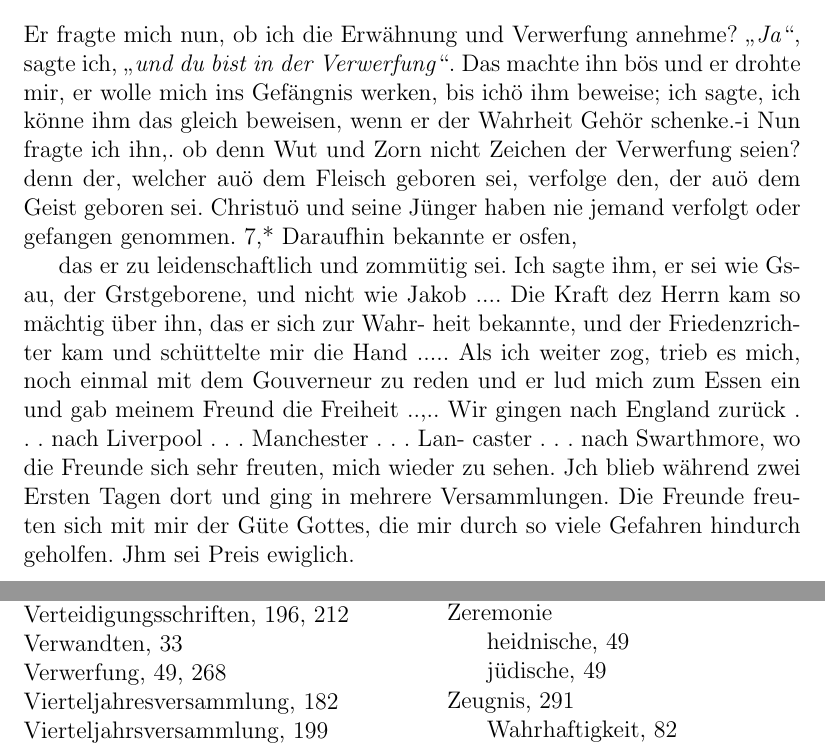
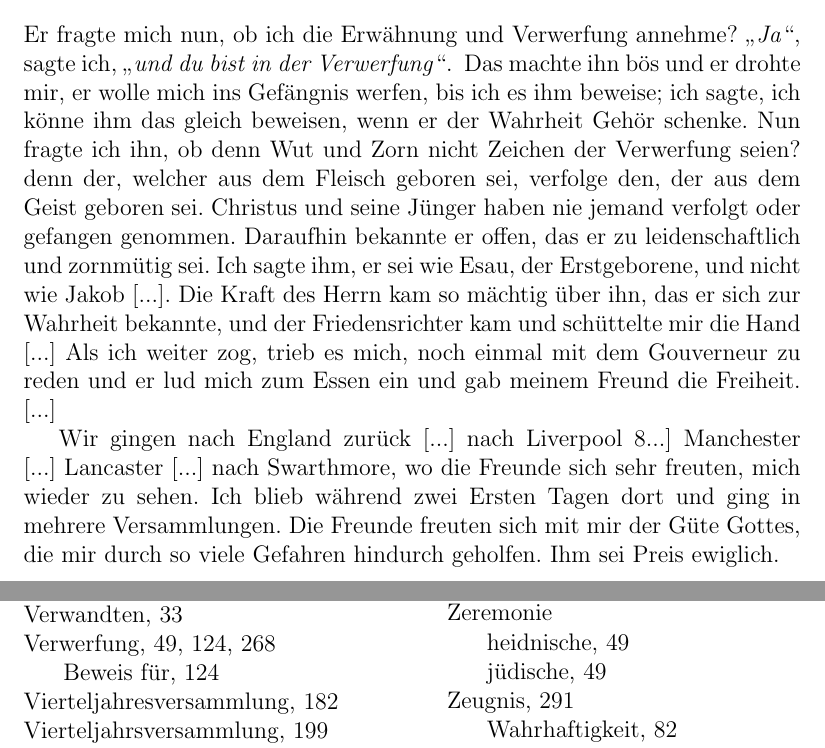
Before and after one commit to OlafRadicke/george_fox_tagebuch, a LaTeX book (komplett.tex, which reads kap_10.tex): two parts of pages 134 and 334 of 336, joined at a grey line, cut so that both start at the same text. Compiled offline with pdfLaTeX.

Commit message:
weiter....

```diff
--- a/kap_10.tex
+++ b/kap_10.tex
@@ -397,27 +397,32 @@ Freund ins Gefängnis wegen dummer Sachen?} sagte ich.
 \section{Erwähnung und Verwerfung}
 
 Er fragte mich nun, ob ich die Erwähnung und Verwerfung annehme?
-\zitat{Ja}, sagte ich, \zitat{und du bist in der Verwerfung}. Das machte
-ihn bös und er drohte mir, er wolle mich ins Gefängnis werken,
-bis ichö ihm beweise; ich sagte, ich könne ihm das gleich beweisen,
-wenn er der Wahrheit Gehör schenke.-i Nun fragte ich ihn,. ob denn
+\zitat{Ja}, sagte ich, \zitat{und du bist in der Verwerfung}.
+\index{Verwerfung}\index{Erwähnung}\index{Gnade} Das machte
+ihn bös und er drohte mir, er wolle mich ins Gefängnis werfen,
+bis ich es ihm beweise; ich sagte, ich könne ihm das gleich beweisen,
+wenn er der Wahrheit Gehör schenke. \index{Verwerfung!Beweis für}
+Nun fragte ich ihn, ob denn
 Wut und Zorn nicht Zeichen der Verwerfung seien? denn der,
-welcher auö dem Fleisch geboren sei, verfolge den, der auö dem
-Geist geboren sei. Christuö und seine Jünger haben nie jemand
-verfolgt oder gefangen genommen. 7,* Daraufhin bekannte er osfen,
+welcher aus dem Fleisch geboren sei, verfolge den, der aus dem
+Geist geboren sei. Christus und seine Jünger haben nie jemand
+verfolgt oder gefangen genommen. Daraufhin bekannte er offen,
+% \picinclude{./120-129/p_s128.jpg}
+das er zu leidenschaftlich und zornmütig sei. Ich sagte ihm, er
+sei wie Esau, der Erstgeborene, und nicht wie Jakob [...]. Die
+Kraft des Herrn kam so mächtig über ihn, das er sich zur
+Wahrheit bekannte, und der Friedensrichter kam und schüttelte mir
+die Hand [...] Als ich weiter zog, trieb es mich, noch einmal
+mit dem Gouverneur zu reden und er lud mich zum Essen ein
+und gab meinem Freund die Freiheit. [...]
 
 
-% \picinclude{./120-129/p_s128.jpg}
-das er zu leidenschaftlich und zommütig sei. Ich sagte ihm, er
-sei wie Gsau, der Grstgeborene, und nicht wie Jakob .... Die
-Kraft dez Herrn kam so mächtig über ihn, das er sich zur Wahr-
-heit bekannte, und der Friedenzrichter kam und schüttelte mir
-die Hand ..... Als ich weiter zog, trieb es mich, noch einmal
-mit dem Gouverneur zu reden und er lud mich zum Essen ein
-und gab meinem Freund die Freiheit ..,.. Wir gingen nach
-England zurück . . . nach Liverpool . . . Manchester . . . Lan-
-caster . . . nach Swarthmore, wo die Freunde sich sehr freuten,
-mich wieder zu sehen. Jch blieb während zwei Ersten Tagen
+Wir gingen nach
+England zurück [...] nach Liverpool\ort{Liverpool} 8...]
+Manchester\ort{Manchester} [...] Lancaster\ort{Lancaster}
+[...] nach Swarthmore,\ort{Swarthmore} wo die Freunde
+sich sehr freuten,
+mich wieder zu sehen. Ich blieb während zwei Ersten Tagen
 dort und ging in mehrere Versammlungen. Die Freunde freuten
 sich mit mir der Güte Gottes, die mir durch so viele Gefahren
-hindurch geholfen. Jhm sei Preis ewiglich.
+hindurch geholfen. Ihm sei Preis ewiglich.
```
